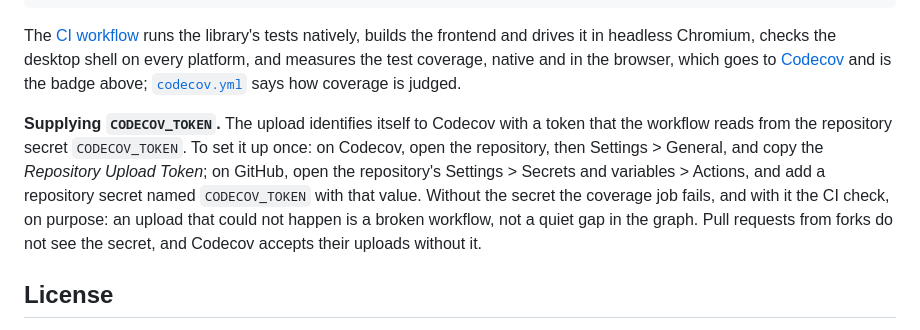
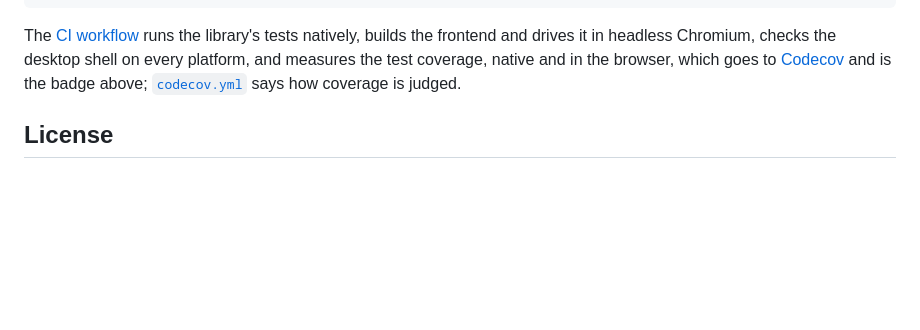
Before and after one commit to wpm/Rich-Chat, a Markdown page: README.md, the part around the change. Drawn GitHub-style; blank space fills up the shorter version.

Commit message:
docs: README.md shouldn't explain how CodeCov works (#98)

```diff
--- a/README.md
+++ b/README.md
@@ -230,17 +230,6 @@ native and in the browser, which goes to [Codecov](https://codecov.io/gh/wpm/Ric
 and is the badge above; [`codecov.yml`](codecov.yml) says how coverage
 is judged.
 
-**Supplying `CODECOV_TOKEN`.** The upload identifies itself to Codecov
-with a token that the workflow reads from the repository secret
-`CODECOV_TOKEN`. To set it up once: on Codecov, open the repository,
-then Settings > General, and copy the *Repository Upload Token*; on
-GitHub, open the repository's Settings > Secrets and variables >
-Actions, and add a repository secret named `CODECOV_TOKEN` with that
-value. Without the secret the coverage job fails, and with it the CI
-check, on purpose: an upload that could not happen is a broken
-workflow, not a quiet gap in the graph. Pull requests from forks do not
-see the secret, and Codecov accepts their uploads without it.
-
 ## License
 
 Licensed under either of [MIT](LICENSE-MIT) or
```
